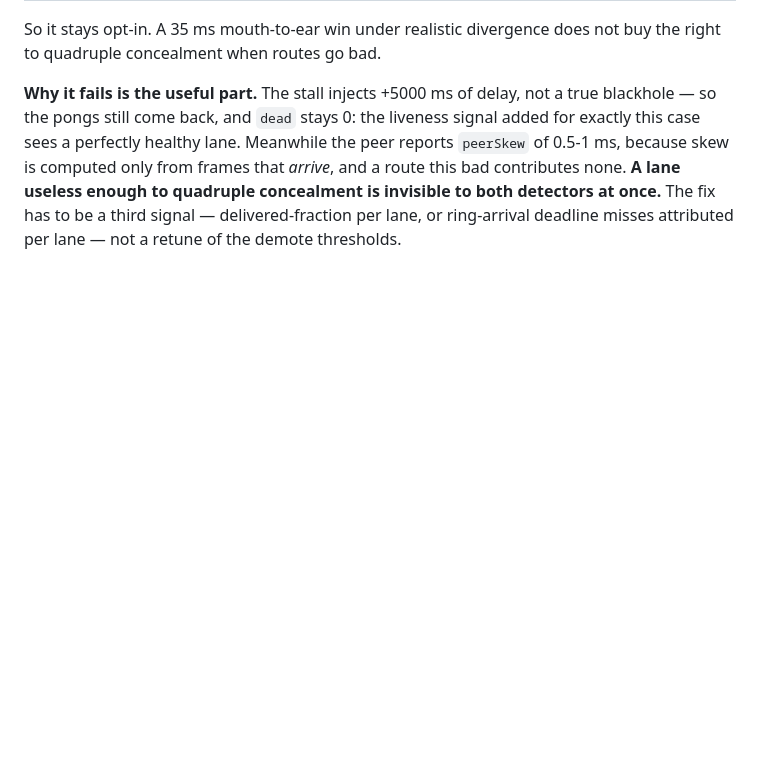
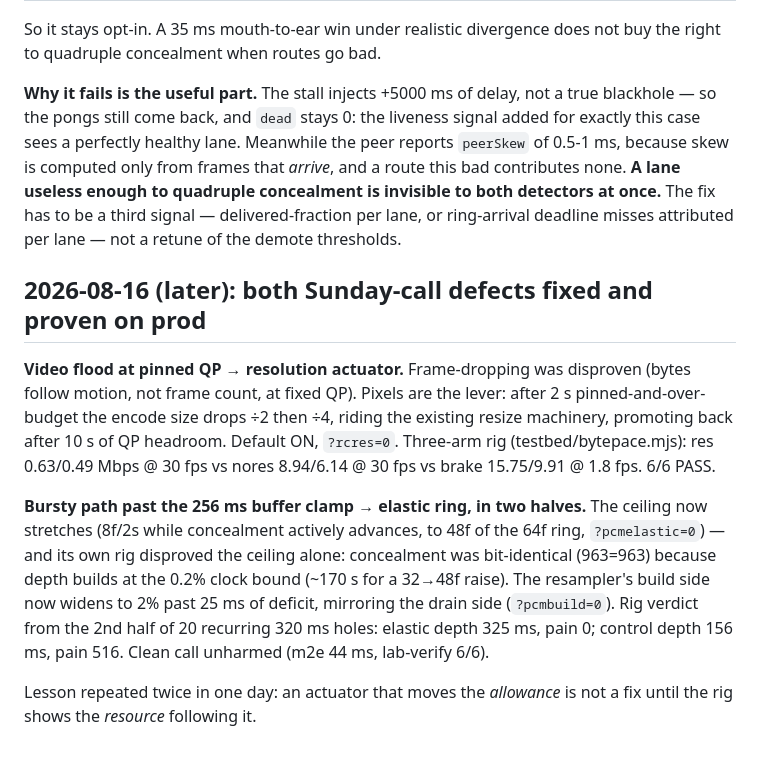
Before and after one commit to deshmukhpatel98/tokkah, a Markdown page: LATENCY-150.md, the part around the change. Rendered like a GitHub page; blank space fills up the shorter version.

Commit message:
docs: Sunday-call defects — both fixes measured and shipped
Co-Authored-By: Claude Fable 5 <noreply@anthropic.com>

```diff
--- a/LATENCY-150.md
+++ b/LATENCY-150.md
@@ -1179,3 +1179,24 @@ that *arrive*, and a route this bad contributes none. **A lane useless enough to
 quadruple concealment is invisible to both detectors at once.** The fix has to
 be a third signal — delivered-fraction per lane, or ring-arrival deadline misses
 attributed per lane — not a retune of the demote thresholds.
+
+## 2026-08-16 (later): both Sunday-call defects fixed and proven on prod
+
+**Video flood at pinned QP → resolution actuator.** Frame-dropping was disproven
+(bytes follow motion, not frame count, at fixed QP). Pixels are the lever: after
+2 s pinned-and-over-budget the encode size drops ÷2 then ÷4, riding the existing
+resize machinery, promoting back after 10 s of QP headroom. Default ON, `?rcres=0`.
+Three-arm rig (testbed/bytepace.mjs): res 0.63/0.49 Mbps @ 30 fps vs nores
+8.94/6.14 @ 30 fps vs brake 15.75/9.91 @ 1.8 fps. 6/6 PASS.
+
+**Bursty path past the 256 ms buffer clamp → elastic ring, in two halves.**
+The ceiling now stretches (8f/2s while concealment actively advances, to 48f of
+the 64f ring, `?pcmelastic=0`) — and its own rig disproved the ceiling alone:
+concealment was bit-identical (963=963) because depth builds at the 0.2% clock
+bound (~170 s for a 32→48f raise). The resampler's build side now widens to 2%
+past 25 ms of deficit, mirroring the drain side (`?pcmbuild=0`). Rig verdict
+from the 2nd half of 20 recurring 320 ms holes: elastic depth 325 ms, pain 0;
+control depth 156 ms, pain 516. Clean call unharmed (m2e 44 ms, lab-verify 6/6).
+
+Lesson repeated twice in one day: an actuator that moves the *allowance* is not
+a fix until the rig shows the *resource* following it.
```
